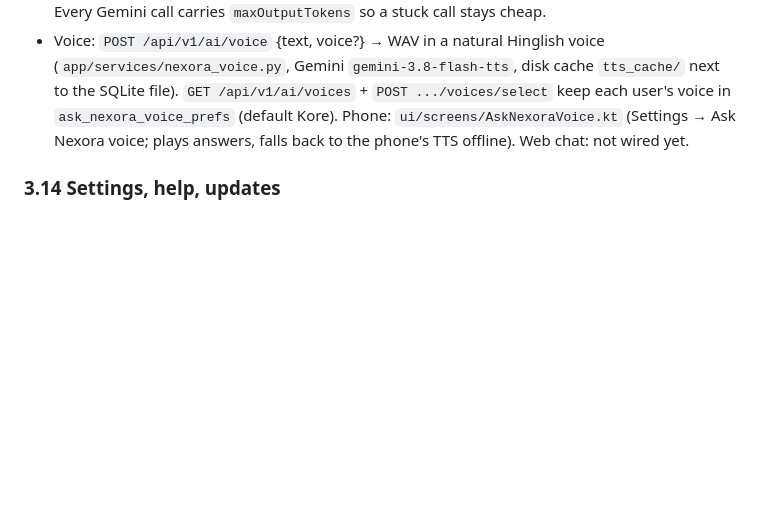
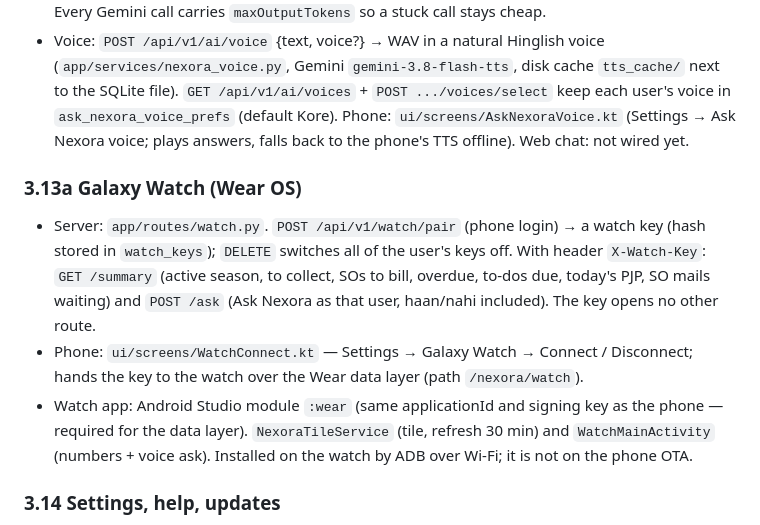
Before and after one commit to prince1del/flask-backend, a Markdown page: docs/NEXORA_APP_MAP.md, the part around the change. Rendered like a GitHub page; blank space fills up the shorter version.

Commit message:
docs: app map — Galaxy Watch tile and voice ask
Co-Authored-By: Claude Opus 5.5 <noreply@anthropic.com>

```diff
--- a/docs/NEXORA_APP_MAP.md
+++ b/docs/NEXORA_APP_MAP.md
@@ -279,6 +279,19 @@ Natural-language questions over the user's data ("how much CD does X pay").
   Phone: `ui/screens/AskNexoraVoice.kt` (Settings → Ask Nexora voice; plays answers,
   falls back to the phone's TTS offline). Web chat: not wired yet.
 
+### 3.13a Galaxy Watch (Wear OS)
+- Server: `app/routes/watch.py`. `POST /api/v1/watch/pair` (phone login) → a watch key
+  (hash stored in `watch_keys`); `DELETE` switches all of the user's keys off. With
+  header `X-Watch-Key`: `GET /summary` (active season, to collect, SOs to bill, overdue,
+  to-dos due, today's PJP, SO mails waiting) and `POST /ask` (Ask Nexora as that user,
+  haan/nahi included). The key opens no other route.
+- Phone: `ui/screens/WatchConnect.kt` — Settings → Galaxy Watch → Connect / Disconnect;
+  hands the key to the watch over the Wear data layer (path `/nexora/watch`).
+- Watch app: Android Studio module `:wear` (same applicationId and signing key as the
+  phone — required for the data layer). `NexoraTileService` (tile, refresh 30 min) and
+  `WatchMainActivity` (numbers + voice ask). Installed on the watch by ADB over Wi-Fi;
+  it is not on the phone OTA.
+
 ### 3.14 Settings, help, updates
 - Company profile `/api/v1/company-profile`; UI theme `/api/v1/me/ui-theme`.
 - In-app help: `BdHelp*.kt`, `HindiHelp.kt`, `ui/i18n/`.
```
